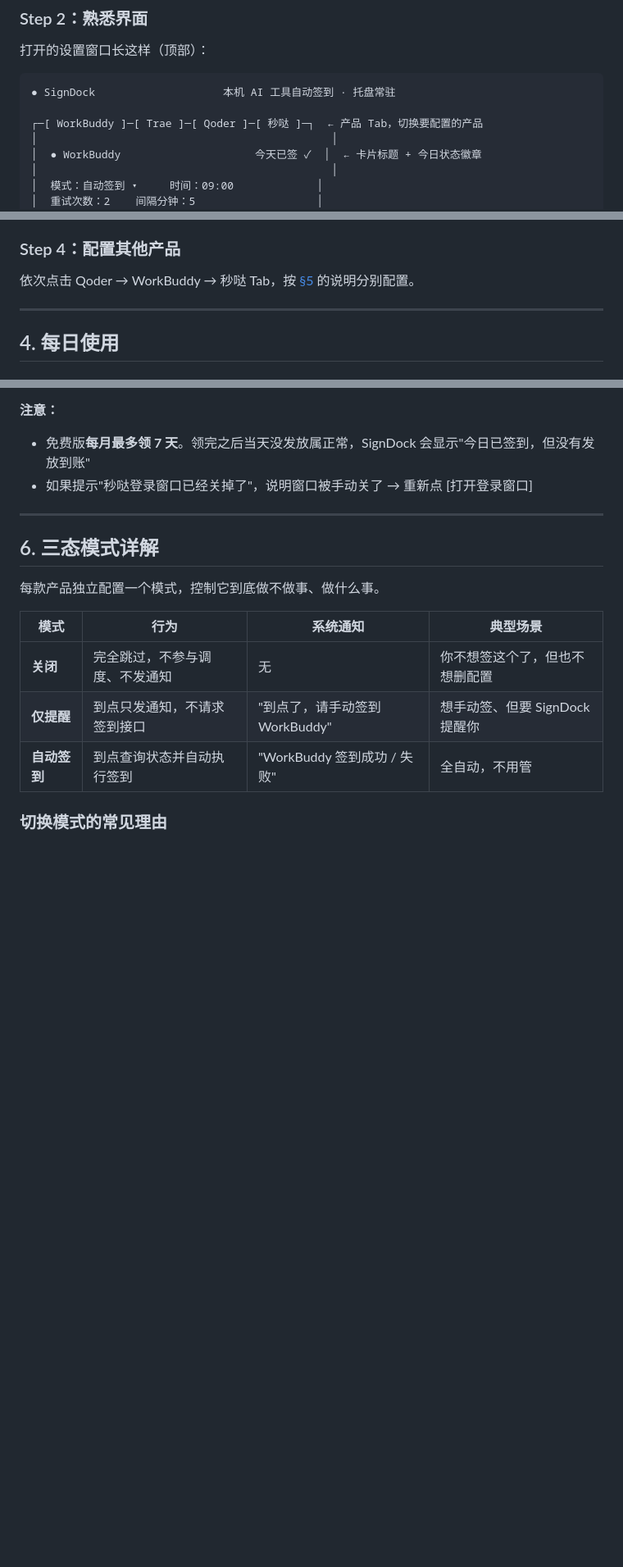
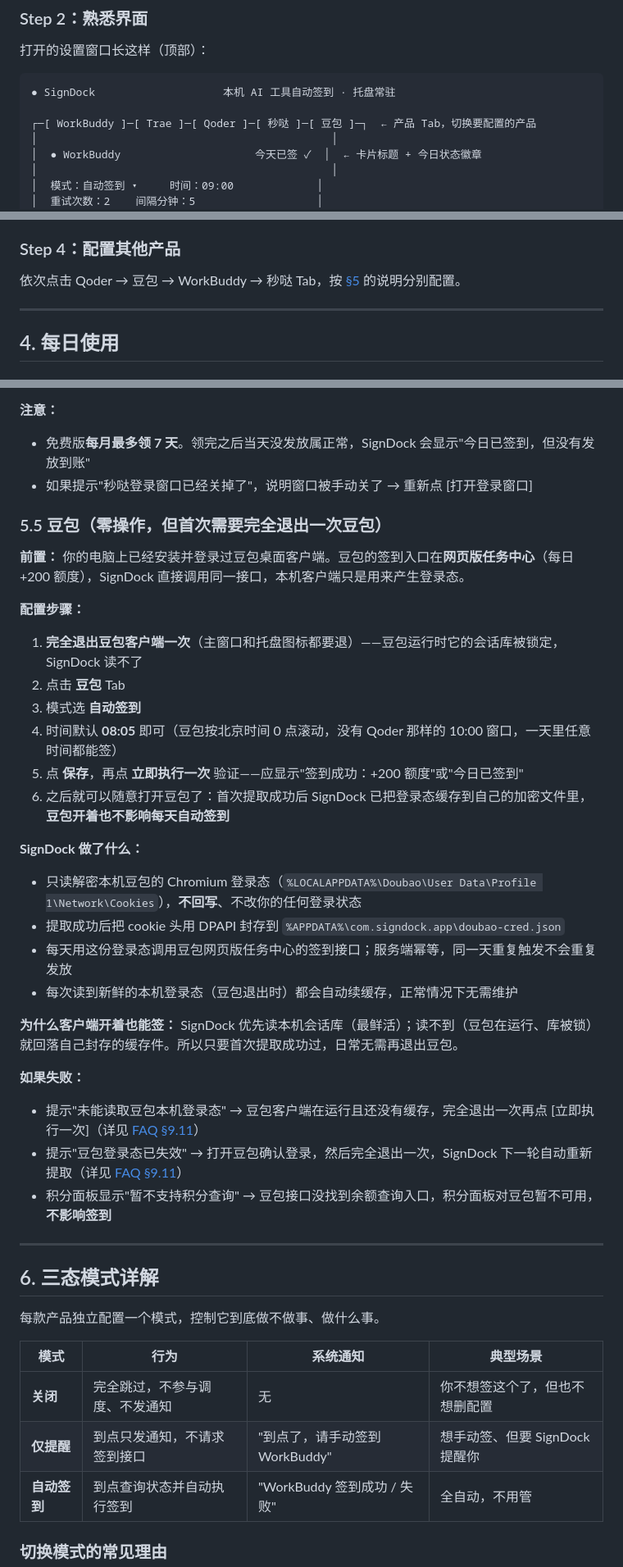
Before and after one commit to xiangsir4088/signdock, a Markdown page: docs/GUIDE.md, 3 parts joined by grey strips. Shown at 82% size. Rendered like a GitHub page; blank space fills up the shorter version.

Commit message:
chore: sync docs/GUIDE.md

````diff
--- a/docs/GUIDE.md
+++ b/docs/GUIDE.md
@@ -123,7 +124,7 @@ npm run tauri build         # 打包安装包
 ```
 ● SignDock                    本机 AI 工具自动签到 · 托盘常驻
 
-┌─[ WorkBuddy ]─[ Trae ]─[ Qoder ]─[ 秒哒 ]─┐  ← 产品 Tab，切换要配置的产品
+┌─[ WorkBuddy ]─[ Trae ]─[ Qoder ]─[ 秒哒 ]─[ 豆包 ]─┐  ← 产品 Tab，切换要配置的产品
 │                                              │
 │  ● WorkBuddy                     今天已签 ✓  │  ← 卡片标题 + 今日状态徽章
 │                                              │
@@ -172,7 +173,7 @@ npm run tauri build         # 打包安装包
 
 ### Step 4：配置其他产品
 
-依次点击 Qoder → WorkBuddy → 秒哒 Tab，按 [§5](#5-四个产品的凭证配置) 的说明分别配置。
+依次点击 Qoder → 豆包 → WorkBuddy → 秒哒 Tab，按 [§5](#5-五个产品的凭证配置) 的说明分别配置。
 
 ---
 
@@ -314,6 +315,33 @@ SignDock 默认**不**开机自启。如果你希望每次开机都跑：
 **注意：**
 - 免费版**每月最多领 7 天**。领完之后当天没发放属正常，SignDock 会显示"今日已签到，但没有发放到账"
 - 如果提示"秒哒登录窗口已经关掉了"，说明窗口被手动关了 → 重新点 [打开登录窗口]
+
+### 5.5 豆包（零操作，但首次需要完全退出一次豆包）
+
+**前置：** 你的电脑上已经安装并登录过豆包桌面客户端。豆包的签到入口在**网页版任务中心**（每日 +200 额度），SignDock 直接调用同一接口，本机客户端只是用来产生登录态。
+
+**配置步骤：**
+
+1. **完全退出豆包客户端一次**（主窗口和托盘图标都要退）——豆包运行时它的会话库被锁定，SignDock 读不了
+2. 点击 **豆包** Tab
+3. 模式选 **自动签到**
+4. 时间默认 **08:05** 即可（豆包按北京时间 0 点滚动，没有 Qoder 那样的 10:00 窗口，一天里任意时间都能签）
+5. 点 **保存**，再点 **立即执行一次** 验证——应显示"签到成功：+200 额度"或"今日已签到"
+6. 之后就可以随意打开豆包了：首次提取成功后 SignDock 已把登录态缓存到自己的加密文件里，**豆包开着也不影响每天自动签到**
+
+**SignDock 做了什么：**
+
+- 只读解密本机豆包的 Chromium 登录态（`%LOCALAPPDATA%\Doubao\User Data\Profile 1\Network\Cookies`），**不回写**、不改你的任何登录状态
+- 提取成功后把 cookie 头用 DPAPI 封存到 `%APPDATA%\com.signdock.app\doubao-cred.json`
+- 每天用这份登录态调用豆包网页版任务中心的签到接口；服务端幂等，同一天重复触发不会重复发放
+- 每次读到新鲜的本机登录态（豆包退出时）都会自动续缓存，正常情况下无需维护
+
+**为什么客户端开着也能签：** SignDock 优先读本机会话库（最鲜活）；读不到（豆包在运行、库被锁）就回落自己封存的缓存件。所以只要首次提取成功过，日常无需再退出豆包。
+
+**如果失败：**
+- 提示"未能读取豆包本机登录态" → 豆包客户端在运行且还没有缓存，完全退出一次再点 [立即执行一次]（详见 [FAQ §9.11](#911-豆包提示未能读取本机登录态--登录态已失效)）
+- 提示"豆包登录态已失效" → 打开豆包确认登录，然后完全退出一次，SignDock 下一轮自动重新提取（详见 [FAQ §9.11](#911-豆包提示未能读取本机登录态--登录态已失效)）
+- 积分面板显示"暂不支持积分查询" → 豆包接口没找到余额查询入口，积分面板对豆包暂不可用，**不影响签到**
 
 ---
 
````
Also changed, not shown: other parts of docs/GUIDE.md (+39 -6 lines).
